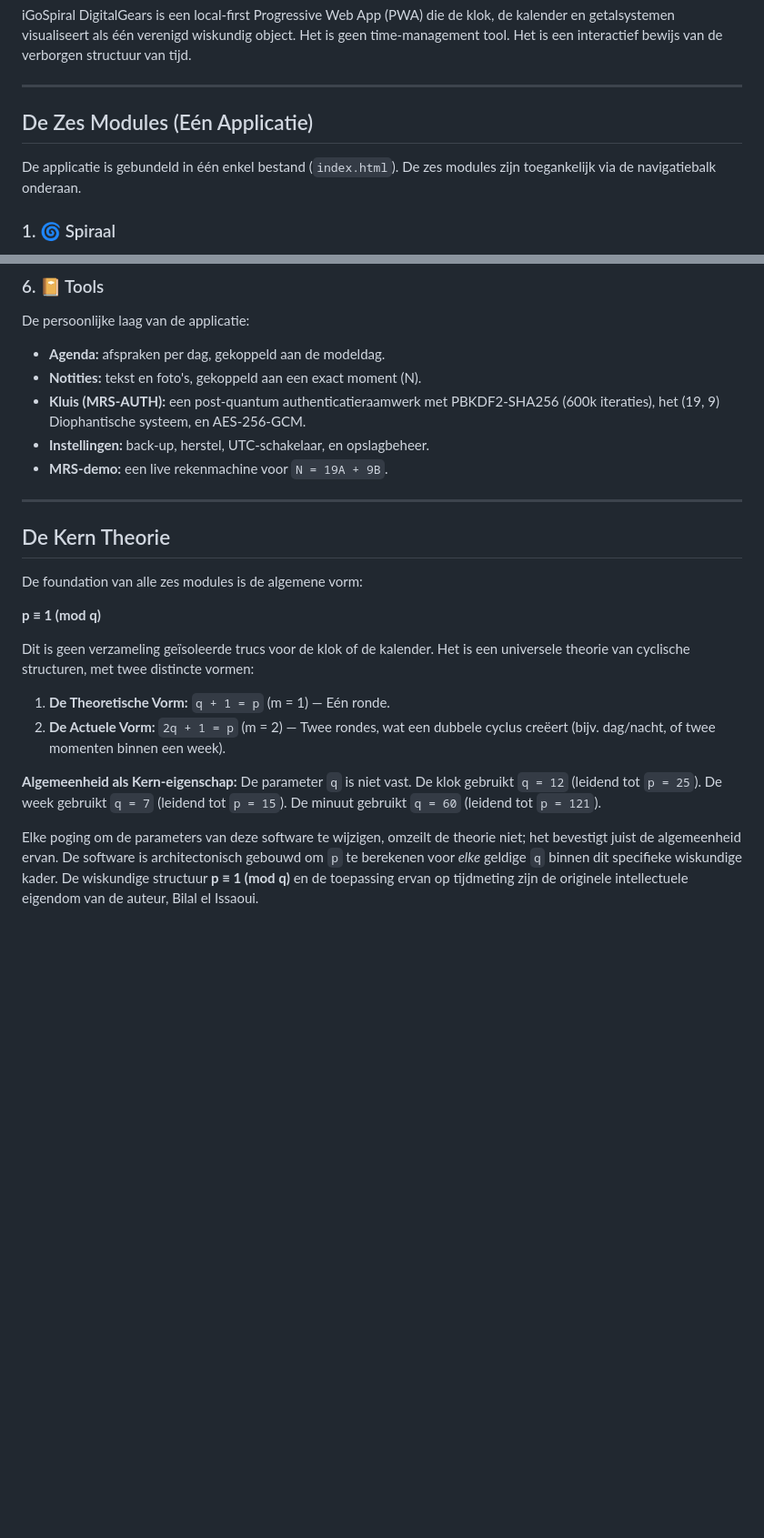
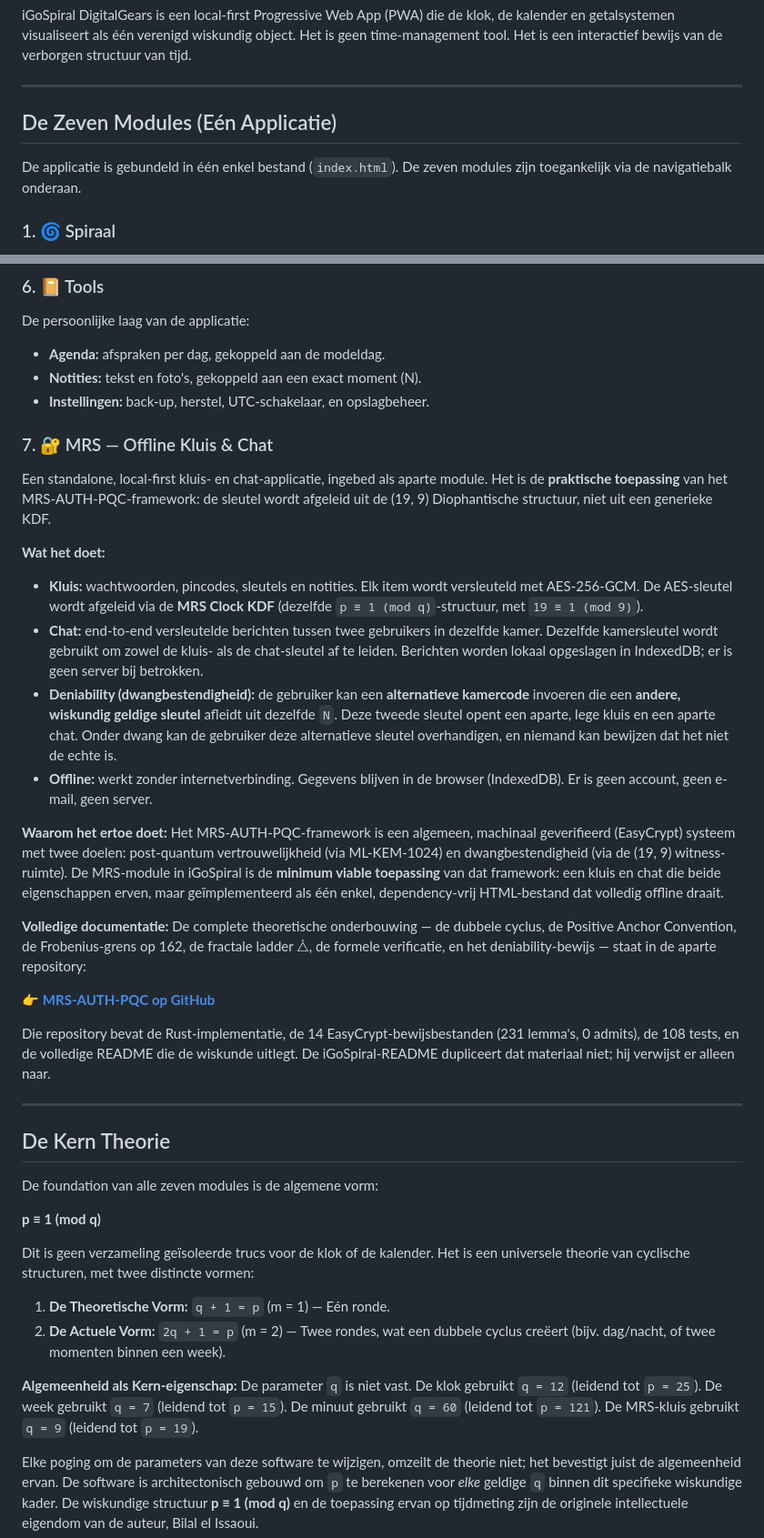
Before and after one commit to A19dammer91/igospiral, a Markdown page: README.nl.md, 2 parts joined by grey strips. Shown at 91% size. Drawn GitHub-style; blank space fills up the shorter version.

Commit message:
Revise README for seven modules and MRS features
Updated the README to reflect the addition of the seventh module and its features, including the MRS Kluis & Chat functionality. Adjusted references from six to seven modules throughout the document.

Signed-off-by: Bilal el Issaoui  <elissa_oui@outlook.com>

```diff
--- a/README.nl.md
+++ b/README.nl.md
@@ -13,9 +13,9 @@ iGoSpiral DigitalGears is een local-first Progressive Web App (PWA) die de klok,
 
 ---
 
-## De Zes Modules (Eén Applicatie)
+## De Zeven Modules (Eén Applicatie)
 
-De applicatie is gebundeld in één enkel bestand (`index.html`). De zes modules zijn toegankelijk via de navigatiebalk onderaan.
+De applicatie is gebundeld in één enkel bestand (`index.html`). De zeven modules zijn toegankelijk via de navigatiebalk onderaan.
 
 ### 1. 🌀 Spiraal
 De visuele kern van de applicatie. Een 3D-levensspiraal die de voortgang van de tijd toont. Kies je eigen leven (70 jaar) of de wereldtijd. De parel is het huidige moment; de gouden lijn is het verstreken deel van dit jaar. De spiraal stijgt bij elke cyclus, wat de formule `p ≡ 1 (mod q)` visueel bewijst.
@@ -42,15 +42,32 @@ Beide weergaven zijn altijd synchroon. De UTC-schakelaar zorgt voor een sluitend
 De persoonlijke laag van de applicatie:
 - **Agenda:** afspraken per dag, gekoppeld aan de modeldag.
 - **Notities:** tekst en foto's, gekoppeld aan een exact moment (N).
-- **Kluis (MRS-AUTH):** een post-quantum authenticatieraamwerk met PBKDF2-SHA256 (600k iteraties), het (19, 9) Diophantische systeem, en AES-256-GCM.
 - **Instellingen:** back-up, herstel, UTC-schakelaar, en opslagbeheer.
-- **MRS-demo:** een live rekenmachine voor `N = 19A + 9B`.
+
+### 7. 🔐 MRS — Offline Kluis & Chat
+Een standalone, local-first kluis- en chat-applicatie, ingebed als aparte module. Het is de **praktische toepassing** van het MRS-AUTH-PQC-framework: de sleutel wordt afgeleid uit de (19, 9) Diophantische structuur, niet uit een generieke KDF.
+
+**Wat het doet:**
+- **Kluis:** wachtwoorden, pincodes, sleutels en notities. Elk item wordt versleuteld met AES-256-GCM. De AES-sleutel wordt afgeleid via de **MRS Clock KDF** (dezelfde `p ≡ 1 (mod q)`-structuur, met `19 ≡ 1 (mod 9)`).
+- **Chat:** end-to-end versleutelde berichten tussen twee gebruikers in dezelfde kamer. Dezelfde kamersleutel wordt gebruikt om zowel de kluis- als de chat-sleutel af te leiden. Berichten worden lokaal opgeslagen in IndexedDB; er is geen server bij betrokken.
+- **Deniability (dwangbestendigheid):** de gebruiker kan een **alternatieve kamercode** invoeren die een **andere, wiskundig geldige sleutel** afleidt uit dezelfde `N`. Deze tweede sleutel opent een aparte, lege kluis en een aparte chat. Onder dwang kan de gebruiker deze alternatieve sleutel overhandigen, en niemand kan bewijzen dat het niet de echte is.
+- **Offline:** werkt zonder internetverbinding. Gegevens blijven in de browser (IndexedDB). Er is geen account, geen e-mail, geen server.
+
+**Waarom het ertoe doet:**
+Het MRS-AUTH-PQC-framework is een algemeen, machinaal geverifieerd (EasyCrypt) systeem met twee doelen: post-quantum vertrouwelijkheid (via ML-KEM-1024) en dwangbestendigheid (via de (19, 9) witness-ruimte). De MRS-module in iGoSpiral is de **minimum viable toepassing** van dat framework: een kluis en chat die beide eigenschappen erven, maar geïmplementeerd als één enkel, dependency-vrij HTML-bestand dat volledig offline draait.
+
+**Volledige documentatie:**
+De complete theoretische onderbouwing — de dubbele cyclus, de Positive Anchor Convention, de Frobenius-grens op 162, de fractale ladder ⧊, de formele verificatie, en het deniability-bewijs — staat in de aparte repository:
+
+👉 **[MRS-AUTH-PQC op GitHub](https://github.com/A19dammer91/MRS-AUTH-PQC)**
+
+Die repository bevat de Rust-implementatie, de 14 EasyCrypt-bewijsbestanden (231 lemma's, 0 admits), de 108 tests, en de volledige README die de wiskunde uitlegt. De iGoSpiral-README dupliceert dat materiaal niet; hij verwijst er alleen naar.
 
 ---
 
 ## De Kern Theorie
 
-De foundation van alle zes modules is de algemene vorm:
+De foundation van alle zeven modules is de algemene vorm:
 
 **p ≡ 1 (mod q)**
 
@@ -60,7 +77,7 @@ Dit is geen verzameling geïsoleerde trucs voor de klok of de kalender. Het is e
 2. **De Actuele Vorm:** `2q + 1 = p` (m = 2) — Twee rondes, wat een dubbele cyclus creëert (bijv. dag/nacht, of twee momenten binnen een week).
 
 **Algemeenheid als Kern-eigenschap:**
-De parameter `q` is niet vast. De klok gebruikt `q = 12` (leidend tot `p = 25`). De week gebruikt `q = 7` (leidend tot `p = 15`). De minuut gebruikt `q = 60` (leidend tot `p = 121`).
+De parameter `q` is niet vast. De klok gebruikt `q = 12` (leidend tot `p = 25`). De week gebruikt `q = 7` (leidend tot `p = 15`). De minuut gebruikt `q = 60` (leidend tot `p = 121`). De MRS-kluis gebruikt `q = 9` (leidend tot `p = 19`).
 
 Elke poging om de parameters van deze software te wijzigen, omzeilt de theorie niet; het bevestigt juist de algemeenheid ervan. De software is architectonisch gebouwd om `p` te berekenen voor _elke_ geldige `q` binnen dit specifieke wiskundige kader. De wiskundige structuur **p ≡ 1 (mod q)** en de toepassing ervan op tijdmeting zijn de originele intellectuele eigendom van de auteur, Bilal el Issaoui.
 
```
Also changed, not shown: other parts of README.nl.md (+11 -6 lines).
